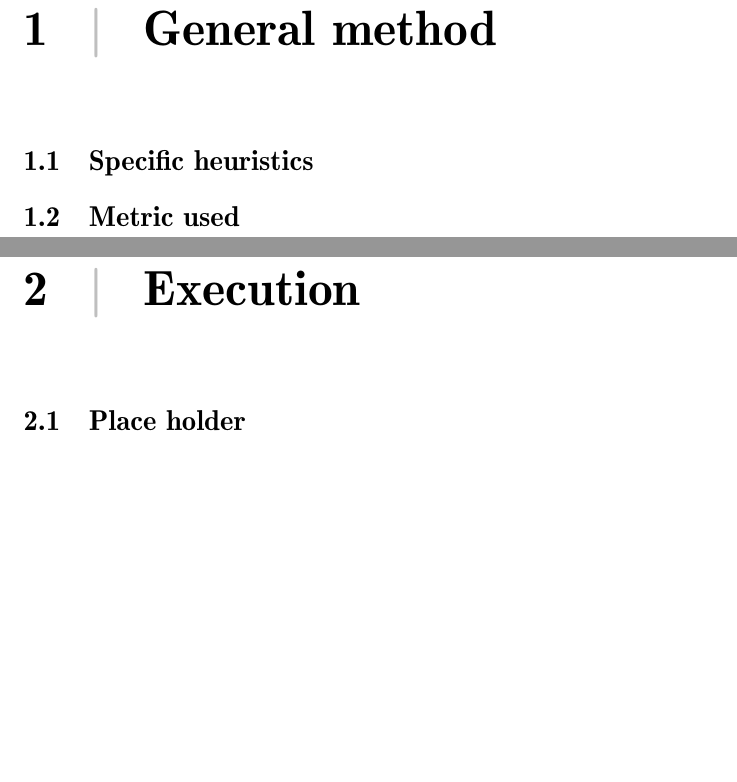
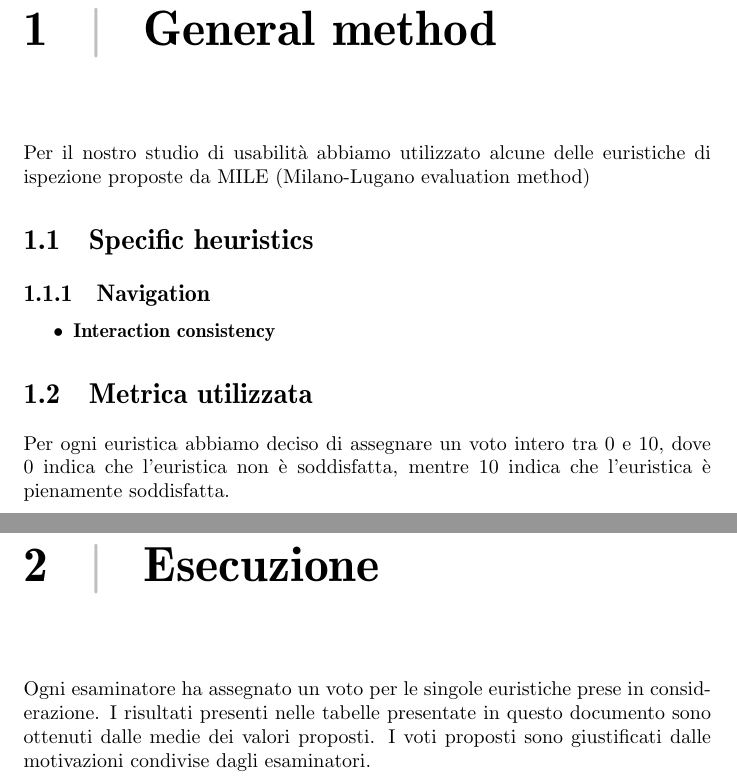
Before and after one commit to marcopremigit/HypermediaApplications, a LaTeX document (UsabilityInspection/report.tex, which reads UsabilityInspection/chapters/Execution.tex, UsabilityInspection/chapters/GeneralMethod.tex, UsabilityInspection/chapters/Results.tex): two parts of pages 3 and 4 of 6, joined at a grey line, cut so that both start at the same text, the shorter picture padded with empty space. Compiled offline with pdfLaTeX.

Commit message:
[UsabilityInspection] - First elements

```diff
--- a/UsabilityInspection/chapters/Execution.tex
+++ b/UsabilityInspection/chapters/Execution.tex
@@ -1,2 +1,6 @@
-\defChapterTarget{Execution}
-    \section{Place holder}
+\defChapterTarget{Esecuzione}
+Ogni esaminatore ha assegnato un voto
+per le singole euristiche prese in considerazione. I risultati presenti
+nelle tabelle presentate in questo documento sono ottenuti dalle medie dei
+valori proposti.
+I voti proposti sono giustificati dalle motivazioni condivise dagli esaminatori.
--- a/UsabilityInspection/chapters/GeneralMethod.tex
+++ b/UsabilityInspection/chapters/GeneralMethod.tex
@@ -1,3 +1,12 @@
 \defChapterTarget{General method}
+    Per il nostro studio di usabilità abbiamo utilizzato alcune delle euristiche
+    di ispezione proposte da MILE (Milano-Lugano evaluation method)
     \section{Specific heuristics}
-    \section{Metric used}
+        \subsection{Navigation}
+        \begin{itemize}
+            \item \textbf{Interaction consistency}
+        \end{itemize}
+    \section{Metrica utilizzata}
+    Per ogni euristica abbiamo deciso di assegnare un voto intero tra 0 e 10,
+    dove 0 indica che l'euristica non è soddisfatta, mentre 10 indica che
+    l'euristica è pienamente soddisfatta.
--- a/UsabilityInspection/chapters/Results.tex
+++ b/UsabilityInspection/chapters/Results.tex
@@ -1,2 +1 @@
-\defChapterTarget{Results}
-    \section{Place holder}
+\defChapterTarget{Risulati}
```
Also changed, not shown: UsabilityInspection/title.tex (+7 -3 lines), UsabilityInspection/report.pdf, UsabilityInspection/resources/images/interactionConsistency1.png (added), UsabilityInspection/resources/images/interactionConsistency2.png (added), UsabilityInspection/chapters/Results.tex (18 more changed lines).
